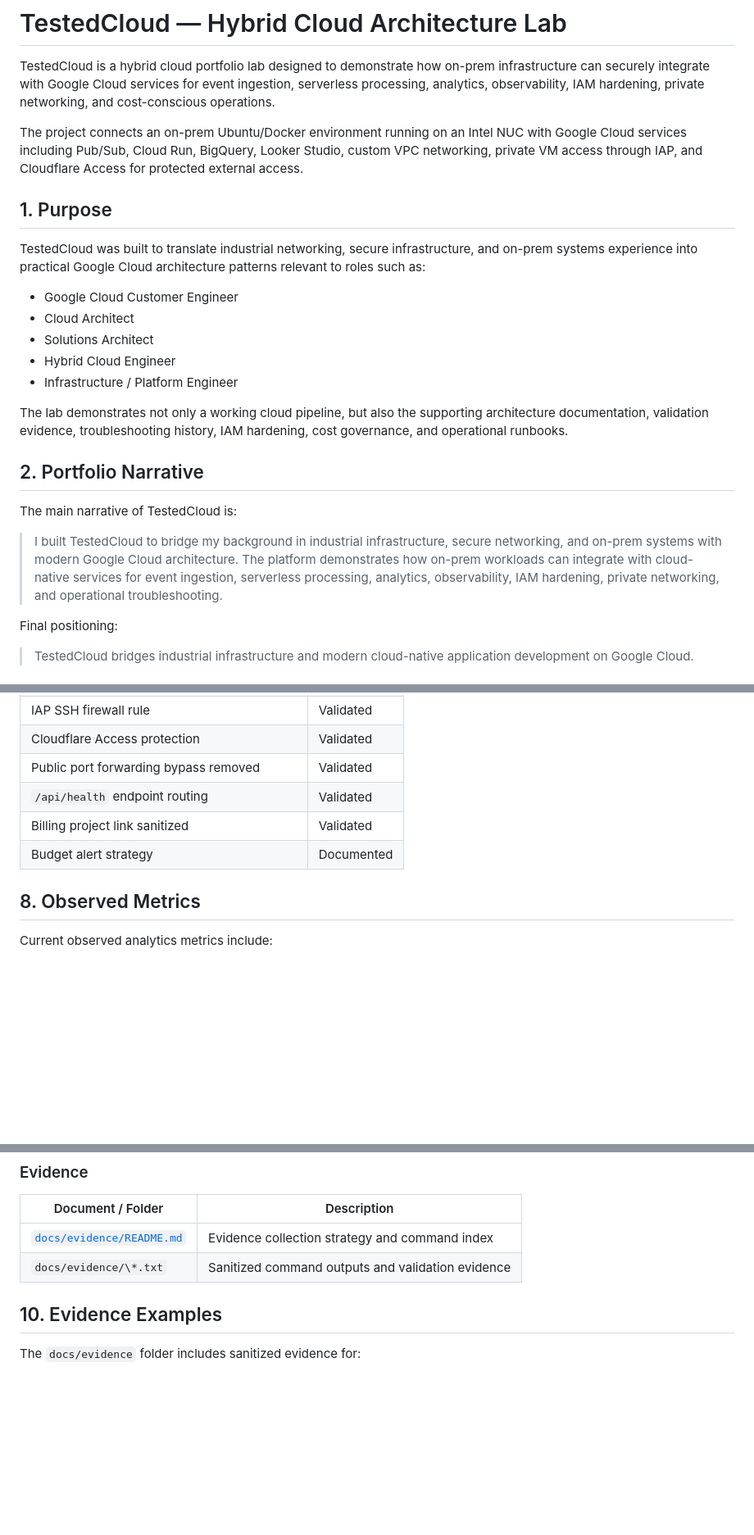
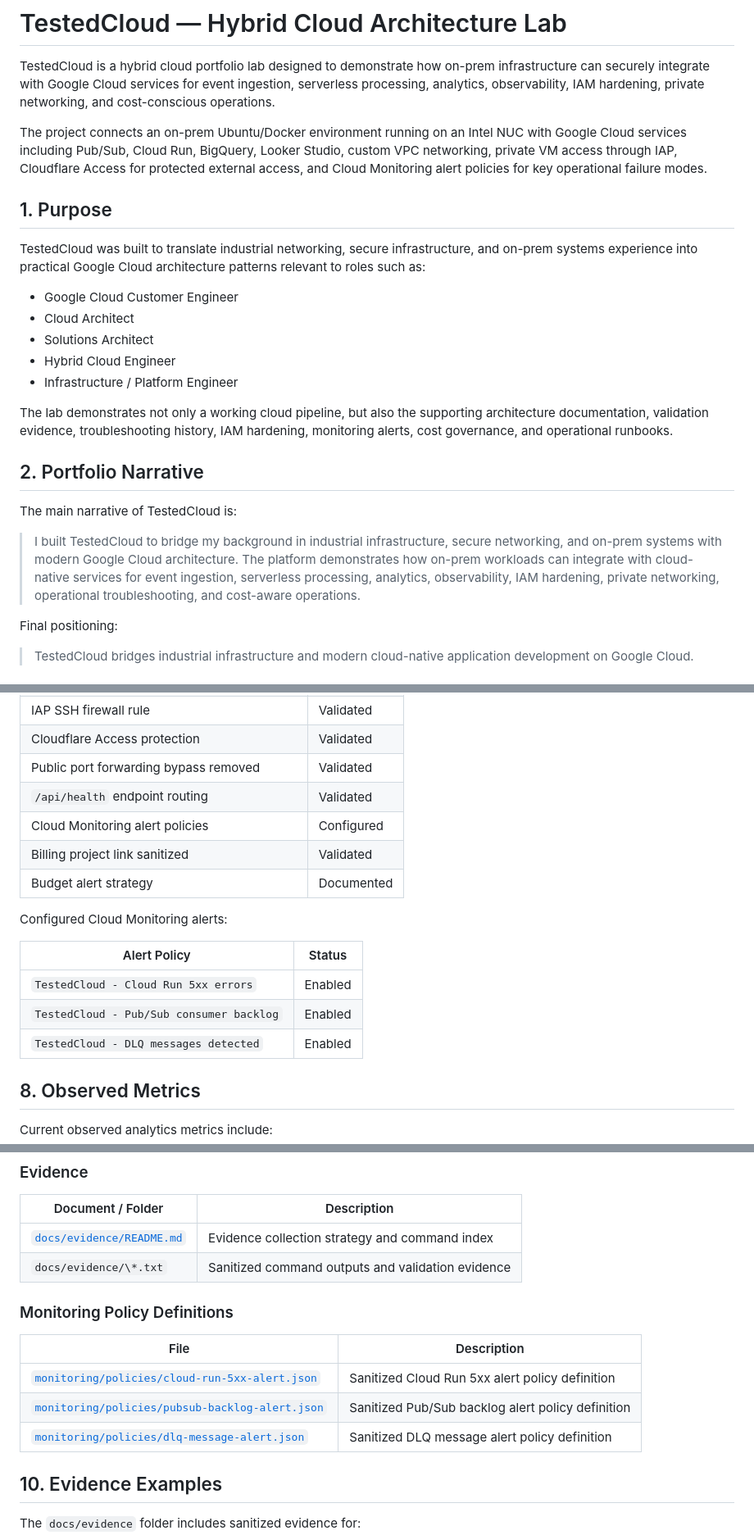
Before and after one commit to Bustamante16/testedcloud, a Markdown page: README.md, 3 parts joined by grey strips. Shown at 82% size. Drawn GitHub-style; blank space fills up the shorter version.

Commit message:
Update docs for configured monitoring alerts

```diff
--- a/README.md
+++ b/README.md
@@ -2,7 +2,7 @@
 
 TestedCloud is a hybrid cloud portfolio lab designed to demonstrate how on-prem infrastructure can securely integrate with Google Cloud services for event ingestion, serverless processing, analytics, observability, IAM hardening, private networking, and cost-conscious operations.
 
-The project connects an on-prem Ubuntu/Docker environment running on an Intel NUC with Google Cloud services including Pub/Sub, Cloud Run, BigQuery, Looker Studio, custom VPC networking, private VM access through IAP, and Cloudflare Access for protected external access.
+The project connects an on-prem Ubuntu/Docker environment running on an Intel NUC with Google Cloud services including Pub/Sub, Cloud Run, BigQuery, Looker Studio, custom VPC networking, private VM access through IAP, Cloudflare Access for protected external access, and Cloud Monitoring alert policies for key operational failure modes.
 
 ## 1\. Purpose
 
@@ -14,13 +14,13 @@ TestedCloud was built to translate industrial networking, secure infrastructure,
 * Hybrid Cloud Engineer
 * Infrastructure / Platform Engineer
 
-The lab demonstrates not only a working cloud pipeline, but also the supporting architecture documentation, validation evidence, troubleshooting history, IAM hardening, cost governance, and operational runbooks.
+The lab demonstrates not only a working cloud pipeline, but also the supporting architecture documentation, validation evidence, troubleshooting history, IAM hardening, monitoring alerts, cost governance, and operational runbooks.
 
 ## 2\. Portfolio Narrative
 
 The main narrative of TestedCloud is:
 
-> I built TestedCloud to bridge my background in industrial infrastructure, secure networking, and on-prem systems with modern Google Cloud architecture. The platform demonstrates how on-prem workloads can integrate with cloud-native services for event ingestion, serverless processing, analytics, observability, IAM hardening, private networking, and operational troubleshooting.
+> I built TestedCloud to bridge my background in industrial infrastructure, secure networking, and on-prem systems with modern Google Cloud architecture. The platform demonstrates how on-prem workloads can integrate with cloud-native services for event ingestion, serverless processing, analytics, observability, IAM hardening, private networking, operational troubleshooting, and cost-aware operations.
 
 Final positioning:
 
@@ -170,8 +173,17 @@ The following outcomes have been validated and documented:
 |Cloudflare Access protection|Validated|
 |Public port forwarding bypass removed|Validated|
 |`/api/health` endpoint routing|Validated|
+|Cloud Monitoring alert policies|Configured|
 |Billing project link sanitized|Validated|
 |Budget alert strategy|Documented|
+
+Configured Cloud Monitoring alerts:
+
+|Alert Policy|Status|
+|-|-|
+|`TestedCloud - Cloud Run 5xx errors`|Enabled|
+|`TestedCloud - Pub/Sub consumer backlog`|Enabled|
+|`TestedCloud - DLQ messages detected`|Enabled|
 
 ## 8\. Observed Metrics
 
@@ -225,6 +238,14 @@ Current observed analytics metrics include:
 |-|-|
 |[`docs/evidence/README.md`](docs/evidence/README.md)|Evidence collection strategy and command index|
 |`docs/evidence/\*.txt`|Sanitized command outputs and validation evidence|
+
+### Monitoring Policy Definitions
+
+|File|Description|
+|-|-|
+|[`monitoring/policies/cloud-run-5xx-alert.json`](monitoring/policies/cloud-run-5xx-alert.json)|Sanitized Cloud Run 5xx alert policy definition|
+|[`monitoring/policies/pubsub-backlog-alert.json`](monitoring/policies/pubsub-backlog-alert.json)|Sanitized Pub/Sub backlog alert policy definition|
+|[`monitoring/policies/dlq-message-alert.json`](monitoring/policies/dlq-message-alert.json)|Sanitized DLQ message alert policy definition|
 
 ## 10\. Evidence Examples
 
```
Also changed, not shown: other parts of README.md (+12 -5 lines), docs/evidence/validated-tests.md (+109 -18 lines).
